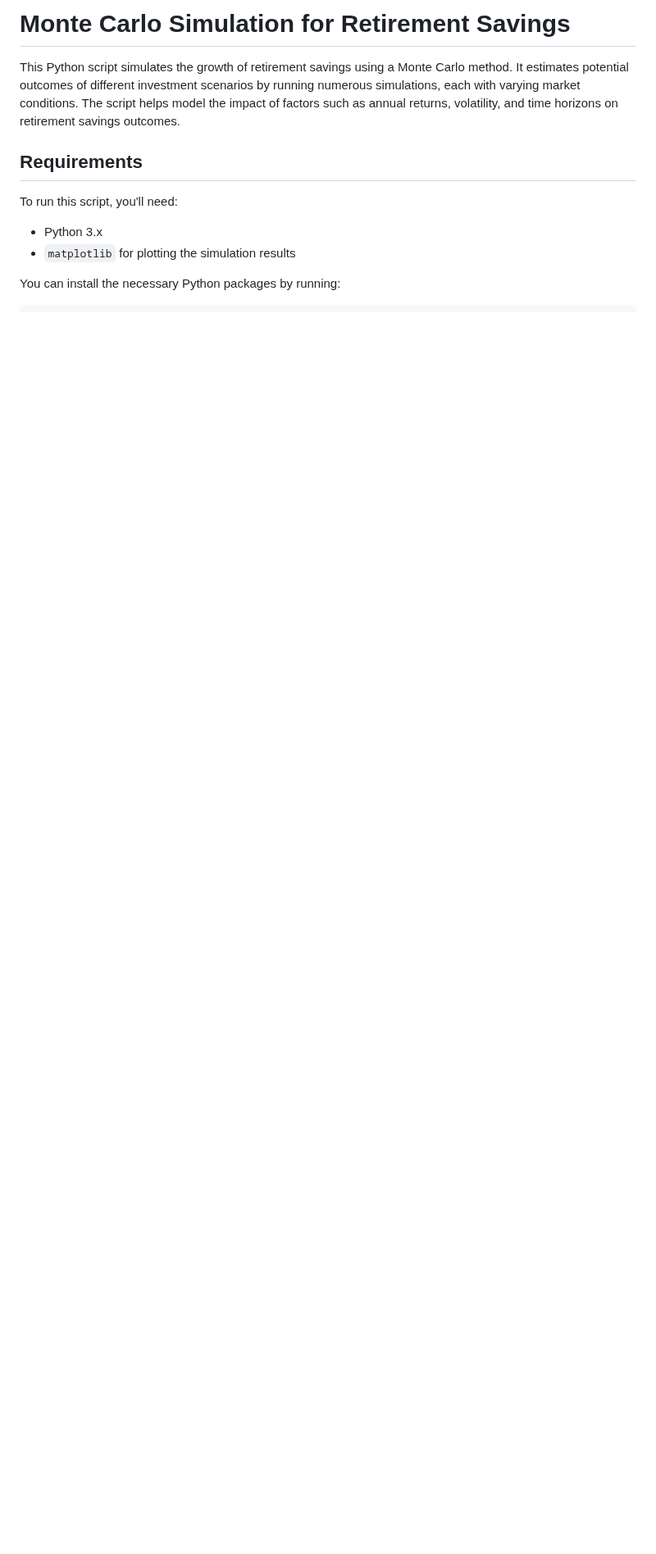
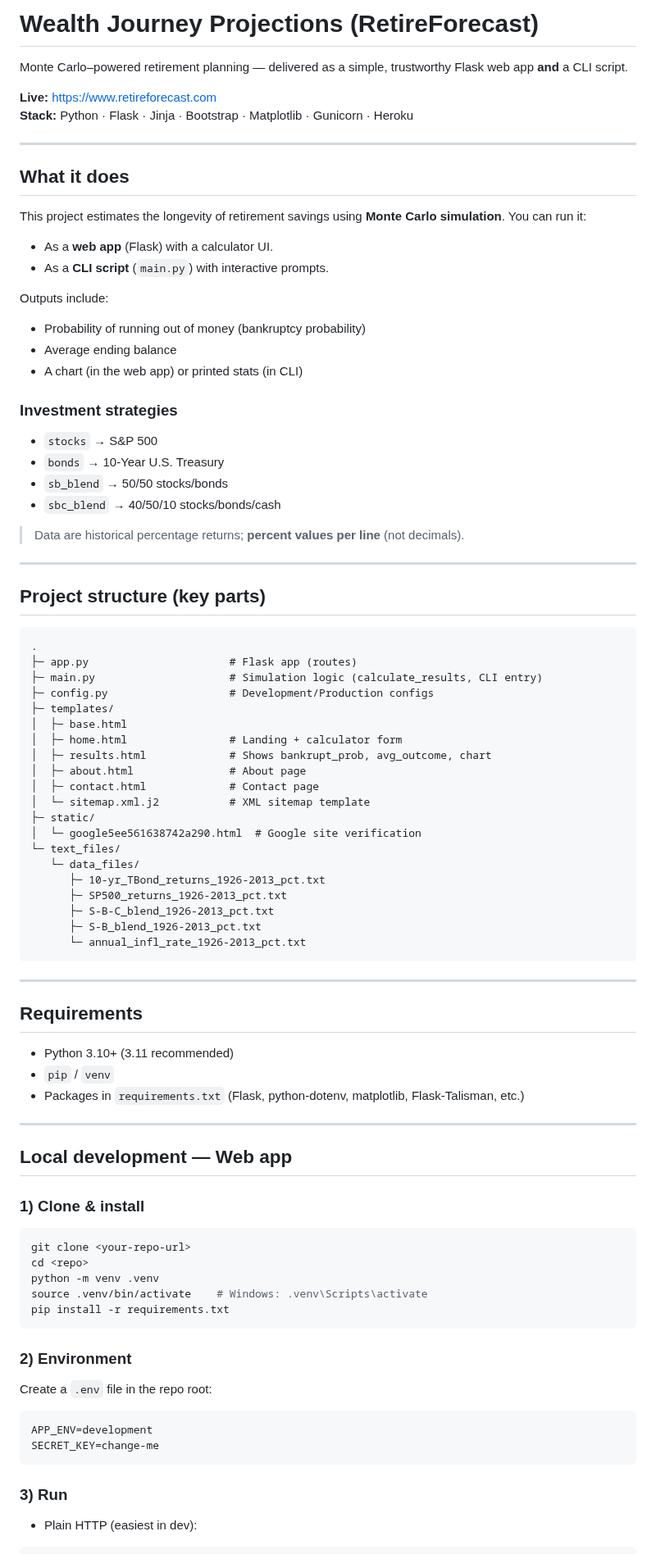
Before and after one commit to Brice-Financial-Projects/Wealth_Journey_Projections, a Markdown page: README.md, the part around one of its changes. Shown at 82% size. GitHub-like rendering; blank space fills up the shorter version.

````diff
--- a/README.md
+++ b/README.md
@@ -1,14 +1,83 @@
-# Monte Carlo Simulation for Retirement Savings
+# Wealth Journey Projections (RetireForecast)
+Monte Carlo–powered retirement planning — delivered as a simple, trustworthy Flask web app **and** a CLI script.
 
-This Python script simulates the growth of retirement savings using a Monte Carlo method. It estimates potential outcomes of different investment scenarios by running numerous simulations, each with varying market conditions. The script helps model the impact of factors such as annual returns, volatility, and time horizons on retirement savings outcomes.
+**Live:** https://www.retireforecast.com
+**Stack:** Python · Flask · Jinja · Bootstrap · Matplotlib · Gunicorn · Heroku
+
+---
+
+## What it does
+This project estimates the longevity of retirement savings using **Monte Carlo simulation**. You can run it:
+
+- As a **web app** (Flask) with a calculator UI.
+- As a **CLI script** (`main.py`) with interactive prompts.
+
+Outputs include:
+- Probability of running out of money (bankruptcy probability)
+- Average ending balance
+- A chart (in the web app) or printed stats (in CLI)
+
+### Investment strategies
+- `stocks` → S&P 500
+- `bonds` → 10-Year U.S. Treasury
+- `sb_blend` → 50/50 stocks/bonds
+- `sbc_blend` → 40/50/10 stocks/bonds/cash
+
+> Data are historical percentage returns; **percent values per line** (not decimals).
+
+---
+
+## Project structure (key parts)
+```
+.
+├─ app.py                      # Flask app (routes)
+├─ main.py                     # Simulation logic (calculate_results, CLI entry)
+├─ config.py                   # Development/Production configs
+├─ templates/
+│  ├─ base.html
+│  ├─ home.html                # Landing + calculator form
+│  ├─ results.html             # Shows bankrupt_prob, avg_outcome, chart
+│  ├─ about.html               # About page
+│  ├─ contact.html             # Contact page
+│  └─ sitemap.xml.j2           # XML sitemap template
+├─ static/
+│  └─ google5ee561638742a290.html  # Google site verification
+└─ text_files/
+   └─ data_files/
+      ├─ 10-yr_TBond_returns_1926-2013_pct.txt
+      ├─ SP500_returns_1926-2013_pct.txt
+      ├─ S-B-C_blend_1926-2013_pct.txt
+      ├─ S-B_blend_1926-2013_pct.txt
+      └─ annual_infl_rate_1926-2013_pct.txt
+```
+
+---
 
 ## Requirements
+- Python 3.10+ (3.11 recommended)
+- `pip` / `venv`
+- Packages in `requirements.txt` (Flask, python-dotenv, matplotlib, Flask-Talisman, etc.)
 
-To run this script, you'll need:
+---
 
-- Python 3.x
-- `matplotlib` for plotting the simulation results
+## Local development — Web app
 
-You can install the necessary Python packages by running:
+### 1) Clone & install
+```bash
+git clone <your-repo-url>
+cd <repo>
+python -m venv .venv
+source .venv/bin/activate    # Windows: .venv\Scripts\activate
+pip install -r requirements.txt
+```
 
+### 2) Environment
+Create a `.env` file in the repo root:
+```env
+APP_ENV=development
+SECRET_KEY=change-me
+```
+
+### 3) Run
+- Plain HTTP (easiest in dev):
 ```bash
````
Also changed, not shown: other parts of README.md (+86 -37 lines), archived/README.md (added, +98 -0 lines).
